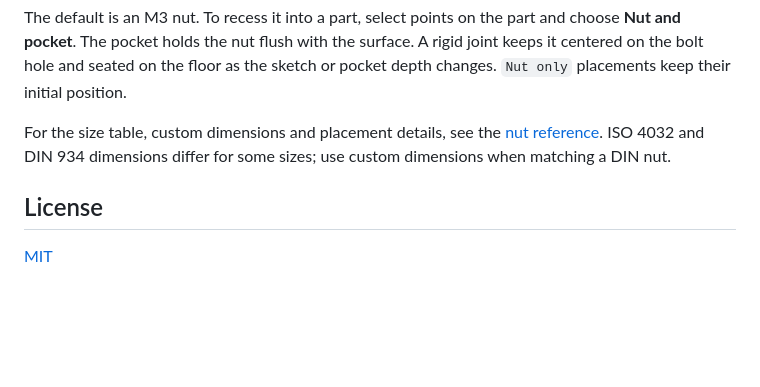
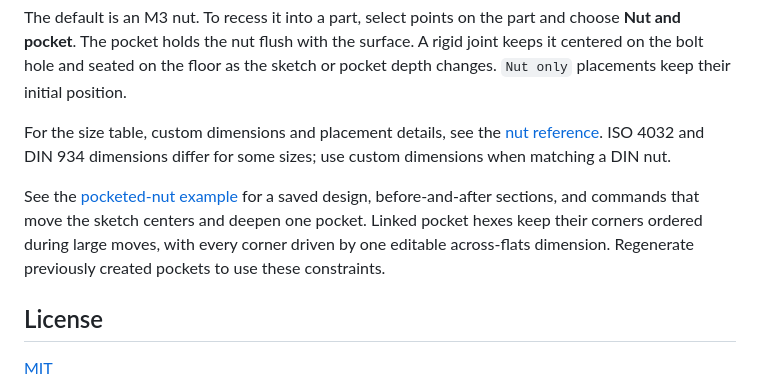
Before and after one commit to TechSquidTV/SolidCraft-Plugins, a Markdown page: plugins/techsquid-nuts/README.md, the part around the change. Drawn GitHub-style; blank space fills up the shorter version.

```diff
--- a/plugins/techsquid-nuts/README.md
+++ b/plugins/techsquid-nuts/README.md
@@ -17,6 +17,8 @@ The default is an M3 nut. To recess it into a part, select points on the part an
 
 For the size table, custom dimensions and placement details, see the [nut reference](REFERENCE.md). ISO 4032 and DIN 934 dimensions differ for some sizes; use custom dimensions when matching a DIN nut.
 
+See the [pocketed-nut example](https://github.com/TechSquidTV/SolidCraft-Plugins/blob/main/DEVELOPMENT.md#pocketed-nuts-that-follow-edits) for a saved design, before-and-after sections, and commands that move the sketch centers and deepen one pocket. Linked pocket hexes keep their corners ordered during large moves, with every corner driven by one editable across-flats dimension. Regenerate previously created pockets to use these constraints.
+
 ## License
 
 [MIT](../../LICENSE)
```
Also changed, not shown: DEVELOPMENT.md (+30 -1 lines), examples/nut-pockets-before.png (added), examples/nut-pockets.png (added), 7 other files.
